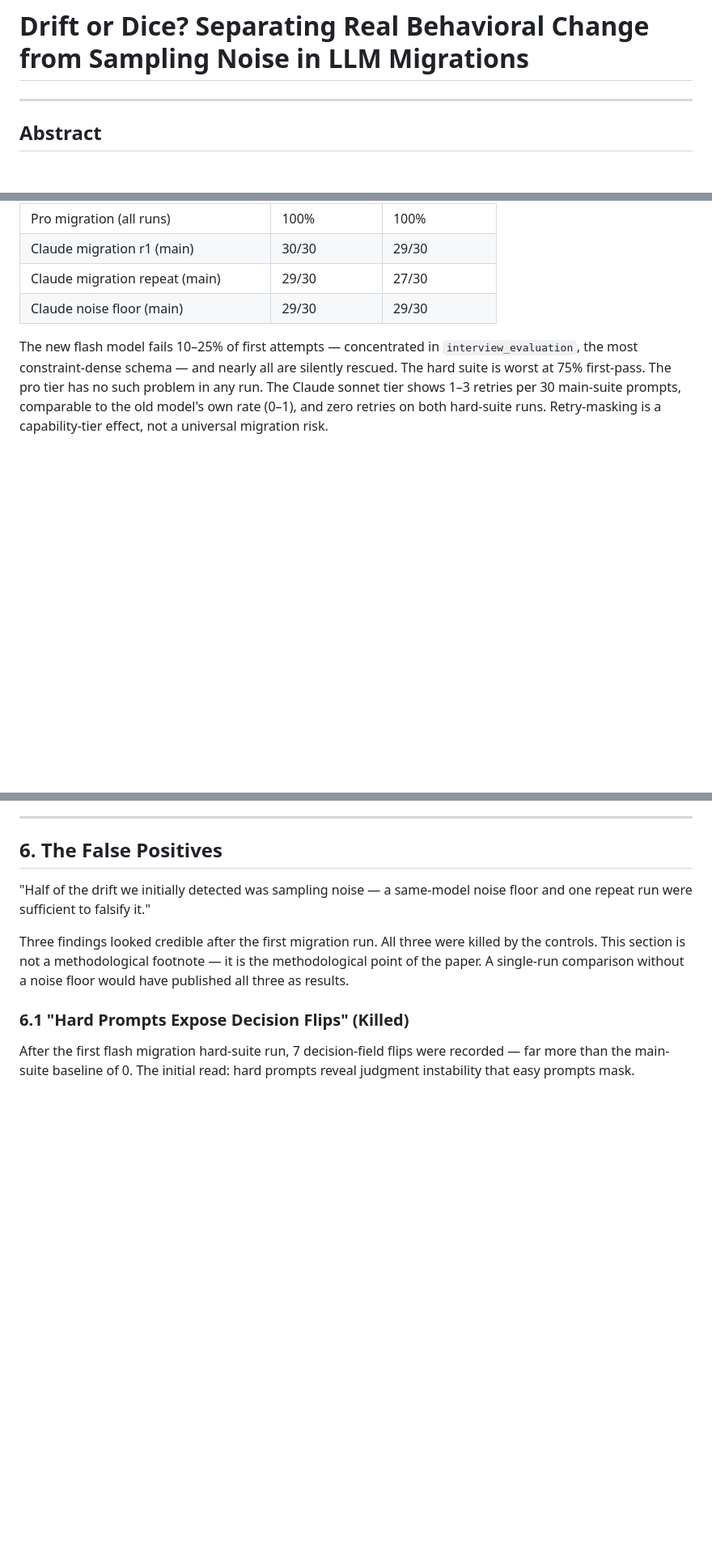
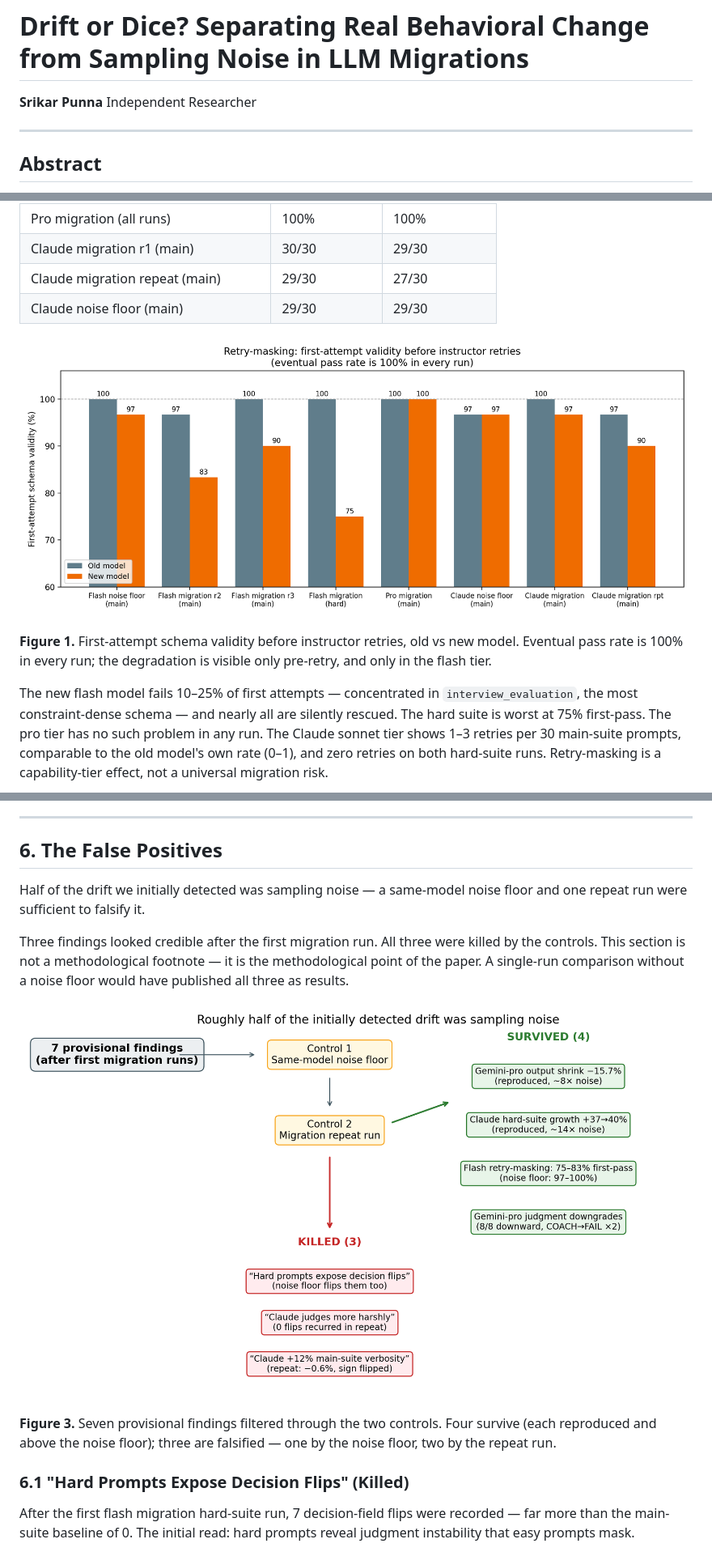
Before and after one commit to srikarpunna/drift-predictor, a Markdown page: paper/draft.md, 3 parts joined by grey strips. Shown: that part at 81% size. Drawn GitHub-style; pictures changed too: paper/figures/fig2_funnel.png (added), paper/figures/fig3_first_attempt.png (added); blank space fills up the shorter version.

```diff
--- a/paper/draft.md
+++ b/paper/draft.md
@@ -1,4 +1,8 @@
 # Drift or Dice? Separating Real Behavioral Change from Sampling Noise in LLM Migrations
+
+**Srikar Punna**
+Independent Researcher
+<!-- TODO: add your email before submission -->
 
 ---
 
@@ -132,6 +136,10 @@ First-attempt validity — measured before any retry — reveals a clear divide
 | Claude migration repeat (main) | 29/30 | 27/30 |
 | Claude noise floor (main) | 29/30 | 29/30 |
 
+![Figure 1: First-attempt schema validity per run, old vs new model. Eventual pass rate is 100% everywhere; only the flash tier degrades before retries.](figures/fig3_first_attempt.png)
+
+**Figure 1.** First-attempt schema validity before instructor retries, old vs new model. Eventual pass rate is 100% in every run; the degradation is visible only pre-retry, and only in the flash tier.
+
 The new flash model fails 10–25% of first attempts — concentrated in `interview_evaluation`, the most constraint-dense schema — and nearly all are silently rescued. The hard suite is worst at 75% first-pass. The pro tier has no such problem in any run. The Claude sonnet tier shows 1–3 retries per 30 main-suite prompts, comparable to the old model's own rate (0–1), and zero retries on both hard-suite runs. Retry-masking is a capability-tier effect, not a universal migration risk.
 
 ### 5.3 Verbosity Drift: Opposite Directions, Both Reproducible
@@ -230,9 +242,13 @@ No equivalent directional or reproducible judgment pattern appeared in the Claud
 
 ## 6. The False Positives
 
-"Half of the drift we initially detected was sampling noise — a same-model noise floor and one repeat run were sufficient to falsify it."
+Half of the drift we initially detected was sampling noise — a same-model noise floor and one repeat run were sufficient to falsify it.
 
 Three findings looked credible after the first migration run. All three were killed by the controls. This section is not a methodological footnote — it is the methodological point of the paper. A single-run comparison without a noise floor would have published all three as results.
+
+![Figure 3: Seven provisional findings pass through two controls; four survive, three are killed.](figures/fig2_funnel.png)
+
+**Figure 3.** Seven provisional findings filtered through the two controls. Four survive (each reproduced and above the noise floor); three are falsified — one by the noise floor, two by the repeat run.
 
 ### 6.1 "Hard Prompts Expose Decision Flips" (Killed)
 
```
Also changed, not shown: other parts of paper/draft.md (+6 -28 lines), paper/figures/fig1_verbosity.png (added), 1 other file.
